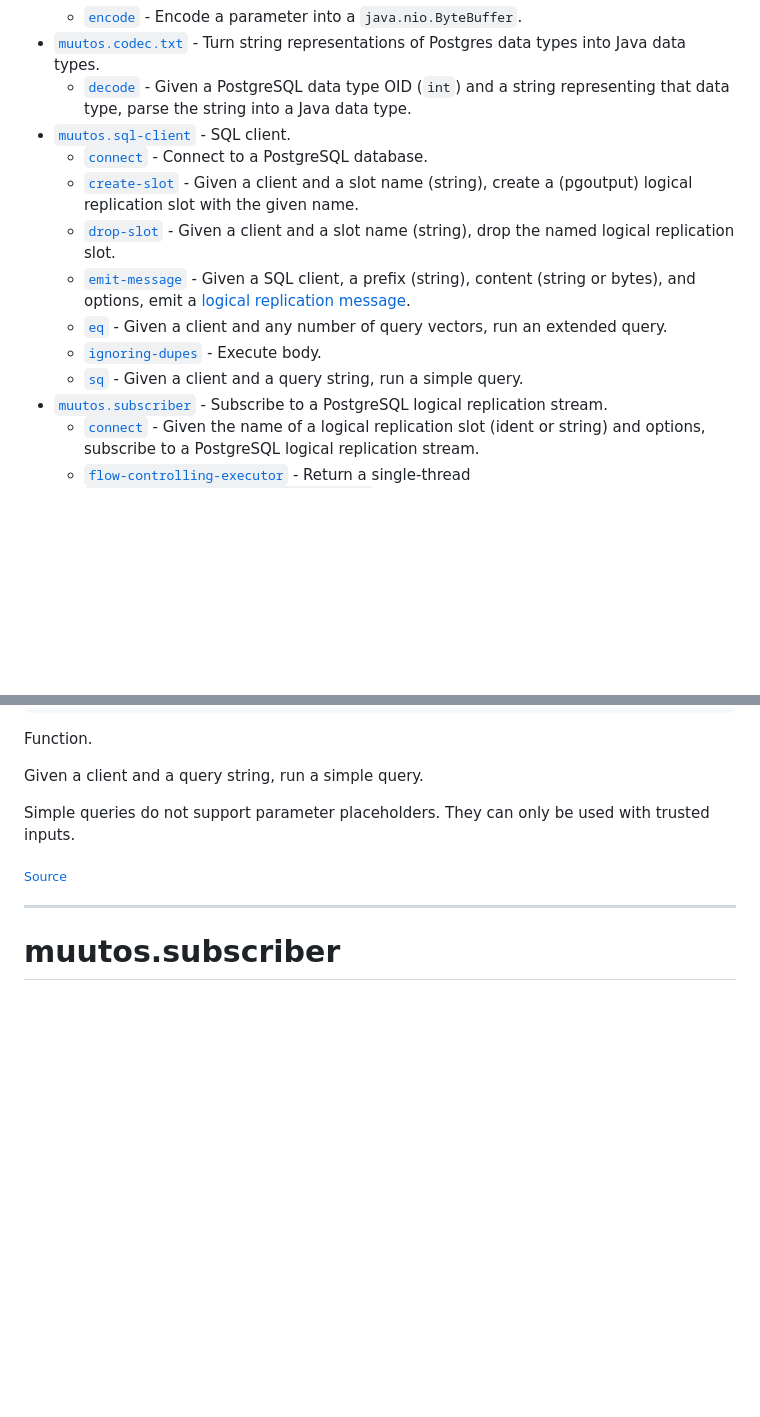
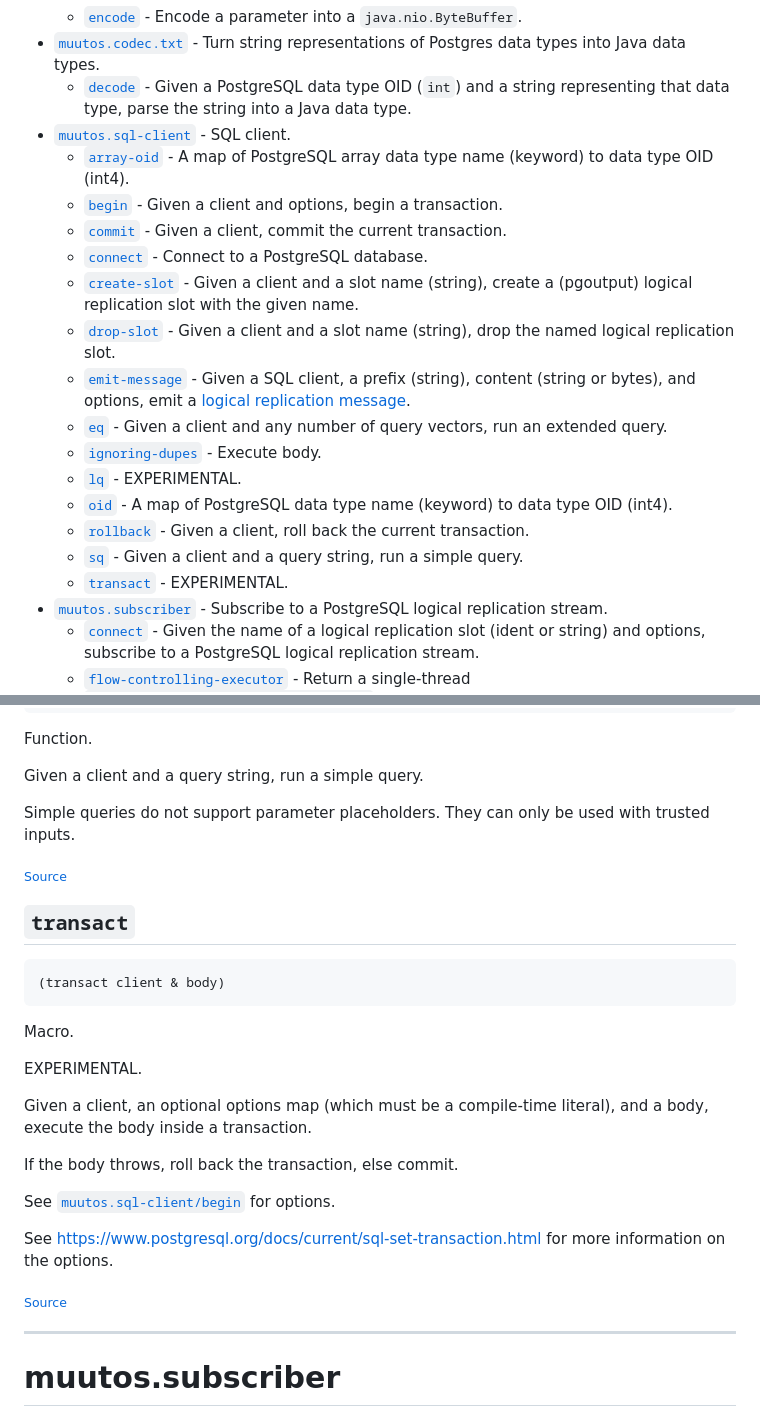
Before and after one commit to eerohele/muutos, a Markdown page: docs/API.md, 2 parts joined by grey strips. Drawn GitHub-style; blank space fills up the shorter version.

````diff
--- a/docs/API.md
+++ b/docs/API.md
@@ -7,13 +7,20 @@
 -  [`muutos.codec.txt`](#muutos.codec.txt)  - Turn string representations of Postgres data types into Java data types.
     -  [`decode`](#muutos.codec.txt/decode) - Given a PostgreSQL data type OID (<code>int</code>) and a string representing that data type, parse the string into a Java data type.
 -  [`muutos.sql-client`](#muutos.sql-client)  - SQL client.
+    -  [`array-oid`](#muutos.sql-client/array-oid) - A map of PostgreSQL array data type name (keyword) to data type OID (int4).
+    -  [`begin`](#muutos.sql-client/begin) - Given a client and options, begin a transaction.
+    -  [`commit`](#muutos.sql-client/commit) - Given a client, commit the current transaction.
     -  [`connect`](#muutos.sql-client/connect) - Connect to a PostgreSQL database.
     -  [`create-slot`](#muutos.sql-client/create-slot) - Given a client and a slot name (string), create a (pgoutput) logical replication slot with the given name.
     -  [`drop-slot`](#muutos.sql-client/drop-slot) - Given a client and a slot name (string), drop the named logical replication slot.
     -  [`emit-message`](#muutos.sql-client/emit-message) - Given a SQL client, a prefix (string), content (string or bytes), and options, emit a [logical replication message](https://www.postgresql.org/docs/current/functions-admin.html#PG-LOGICAL-EMIT-MESSAGE).
     -  [`eq`](#muutos.sql-client/eq) - Given a client and any number of query vectors, run an extended query.
     -  [`ignoring-dupes`](#muutos.sql-client/ignoring-dupes) - Execute body.
+    -  [`lq`](#muutos.sql-client/lq) - EXPERIMENTAL.
+    -  [`oid`](#muutos.sql-client/oid) - A map of PostgreSQL data type name (keyword) to data type OID (int4).
+    -  [`rollback`](#muutos.sql-client/rollback) - Given a client, roll back the current transaction.
     -  [`sq`](#muutos.sql-client/sq) - Given a client and a query string, run a simple query.
+    -  [`transact`](#muutos.sql-client/transact) - EXPERIMENTAL.
 -  [`muutos.subscriber`](#muutos.subscriber)  - Subscribe to a PostgreSQL logical replication stream.
     -  [`connect`](#muutos.subscriber/connect) - Given the name of a logical replication slot (ident or string) and options, subscribe to a PostgreSQL logical replication stream.
     -  [`flow-controlling-executor`](#muutos.subscriber/flow-controlling-executor) - Return a single-thread <code>java.util.concurrent.ExecutorService</code> that runs off a non-fair, bounded queue and exerts backpressure when saturated.
@@ -275,7 +379,26 @@ Given a client and a query string, run a simple query.
 
   Simple queries do not support parameter placeholders. They can only be used
   with trusted inputs.
-<p><sub><a href="https://github.com/eerohele/muutos/blob/main/src/muutos/sql_client.clj#L290-L371">Source</a></sub></p>
+<p><sub><a href="https://github.com/eerohele/muutos/blob/main/src/muutos/sql_client.clj#L475-L552">Source</a></sub></p>
+
+## <a name="muutos.sql-client/transact">`transact`</a>
+``` clojure
+(transact client & body)
+```
+Macro.
+
+EXPERIMENTAL.
+
+  Given a client, an optional options map (which must be a compile-time
+  literal), and a body, execute the body inside a transaction.
+
+  If the body throws, roll back the transaction, else commit.
+
+  See [`muutos.sql-client/begin`](#muutos.sql-client/begin) for options.
+
+  See https://www.postgresql.org/docs/current/sql-set-transaction.html for more
+  information on the options.
+<p><sub><a href="https://github.com/eerohele/muutos/blob/main/src/muutos/sql_client.clj#L614-L638">Source</a></sub></p>
 
 -----
 # <a name="muutos.subscriber">muutos.subscriber</a>
````
Also changed, not shown: other parts of docs/API.md (+103 -6 lines).
